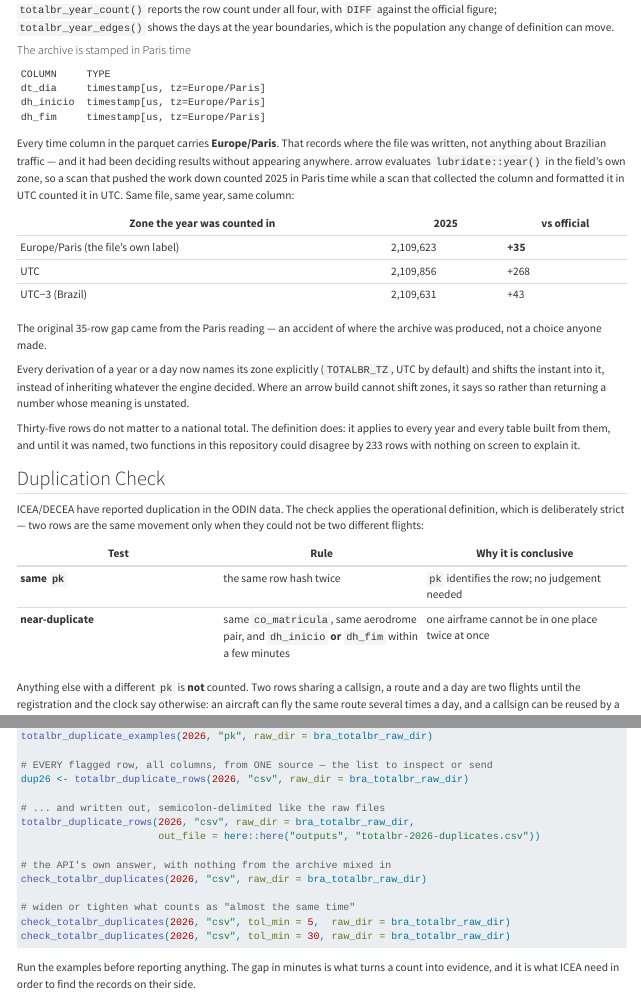
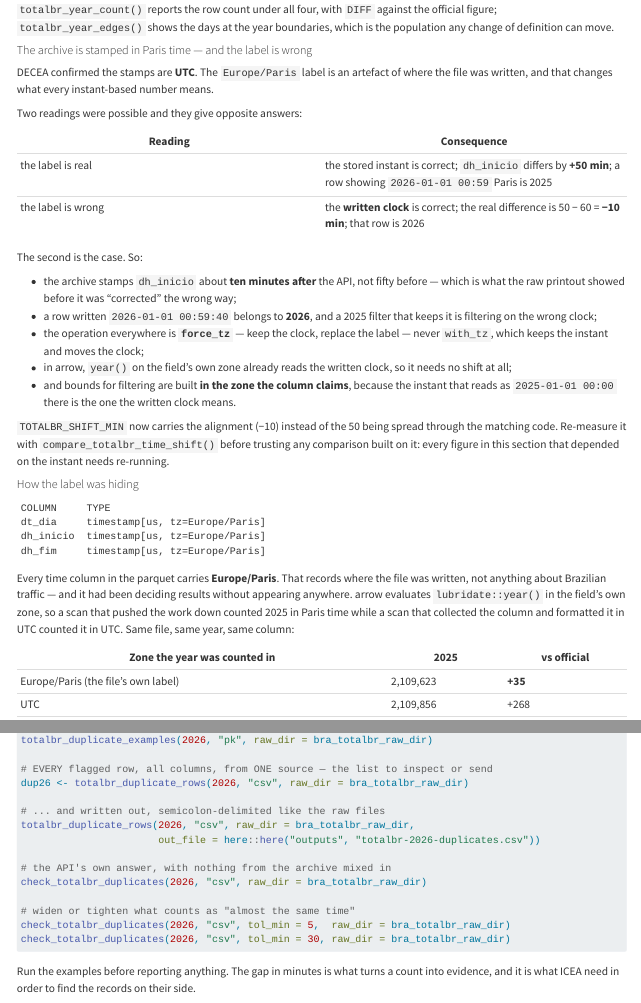
Before and after one commit to benevidesjpcb/BRA-ingestion, a Quarto document (TOTALBR-BRA-ingestion.qmd): the page in a window 1100 px wide, from 4650 px down, and a second part further down, joined at a grey line. Rendered offline with R 4.5, knitr and Pandoc in place of Quarto, with nearby package versions.

Commit message:
The stamps are UTC: force the zone, never convert it
Co-Authored-By: Claude Opus 5 <noreply@anthropic.com>
Claude-Session: https://claude.ai/code/session_01AYZTtiKWYttsESsYregdVQ

````diff
--- a/TOTALBR-BRA-ingestion.qmd
+++ b/TOTALBR-BRA-ingestion.qmd
@@ -337,7 +337,37 @@
 figure; `totalbr_year_edges()` shows the days at the year boundaries, which is the population
 any change of definition can move.
 
-#### The archive is stamped in Paris time
+#### The archive is stamped in Paris time — and the label is wrong
+
+DECEA confirmed the stamps are **UTC**. The `Europe/Paris` label is an artefact of where the
+file was written, and that changes what every instant-based number means.
+
+Two readings were possible and they give opposite answers:
+
+| Reading | Consequence |
+| --- | --- |
+| the label is real | the stored instant is correct; `dh_inicio` differs by **+50 min**; a row showing `2026-01-01 00:59` Paris is 2025 |
+| the label is wrong | the **written clock** is correct; the real difference is 50 − 60 = **−10 min**; that row is 2026 |
+
+The second is the case. So:
+
+- the archive stamps `dh_inicio` about **ten minutes after** the API, not fifty before — which
+  is what the raw printout showed before it was "corrected" the wrong way;
+- a row written `2026-01-01 00:59:40` belongs to **2026**, and a 2025 filter that keeps it is
+  filtering on the wrong clock;
+- the operation everywhere is **`force_tz`** — keep the clock, replace the label — never
+  `with_tz`, which keeps the instant and moves the clock;
+- in arrow, `year()` on the field's own zone already reads the written clock, so it needs no
+  shift at all;
+- and bounds for filtering are built **in the zone the column claims**, because the instant
+  that reads as `2025-01-01 00:00` there is the one the written clock means.
+
+`TOTALBR_SHIFT_MIN` now carries the alignment (−10) instead of the 50 being spread through
+the matching code. Re-measure it with `compare_totalbr_time_shift()` before trusting any
+comparison built on it: every figure in this section that depended on the instant needs
+re-running.
+
+#### How the label was hiding
 
 ```
 COLUMN     TYPE
--- a/TOTALBR/check_totalbr_duplicates.R
+++ b/TOTALBR/check_totalbr_duplicates.R
@@ -132,3 +131,4 @@
+  if (inherits(v, "POSIXct")) return(lubridate::force_tz(v, "UTC"))
   v <- as.character(v)
   v[!is.na(v) & !nzchar(trimws(v))] <- NA_character_
   out <- as.POSIXct(sub("T", " ", v, fixed = TRUE), tz = "UTC")
--- a/TOTALBR/compare_totalbr_sources.R
+++ b/TOTALBR/compare_totalbr_sources.R
@@ -33,6 +33,17 @@
 # =============================================================================
 
 source(here::here("TOTALBR", "check_totalbr_duplicates.R"))
+
+# How far the archive's dh_inicio sits from the API's, in minutes, once both are
+# read on their WRITTEN clocks rather than their stored instants.
+#
+# It was measured at +50 while the parquet's Europe/Paris label was being taken
+# at face value. DECEA confirmed the stamps are UTC and the label is an artefact
+# of where the file was written, so the instant carried an hour of error that the
+# measurement absorbed: the real figure is 50 - 60 = -10, the archive stamping ten
+# minutes AFTER the API. Re-measure with compare_totalbr_time_shift() and set this
+# to whatever the matched pairs now say before trusting any matching built on it.
+TOTALBR_SHIFT_MIN <- -10
 
 # Columns the comparison needs from each source, whichever key is used.
 TOTALBR_CMP_COLS <- c("pk", "id", "co_indicativo", "co_addep", "co_addes",
@@ -833,7 +844,7 @@
 # =============================================================================
 totalbr_leftovers_explained <- function(years     = 2025,
                                         tol_min   = 120,
-                                        shift_min = 50,
+                                        shift_min = TOTALBR_SHIFT_MIN,
                                         drop_plans = TRUE,
                                         raw_dir   = here::here("data-raw", "totalbr"),
                                         date_col  = "dt_dia") {
@@ -979,7 +990,7 @@
 # =============================================================================
 totalbr_match_flights <- function(years     = 2025,
                                   tol_min   = 120,
-                                  shift_min = 50,
+                                  shift_min = TOTALBR_SHIFT_MIN,
                                   drop_plans = TRUE,
                                   raw_dir   = here::here("data-raw", "totalbr"),
                                   date_col  = "dt_dia") {
@@ -1059,7 +1070,7 @@
 # =============================================================================
 totalbr_unmatched_nearest <- function(years     = 2025,
                                       tol_min   = 120,
-                                      shift_min = 50,
+                                      shift_min = TOTALBR_SHIFT_MIN,
                                       drop_plans = TRUE,
                                       out_file  = NULL,
                                       raw_dir   = here::here("data-raw", "totalbr"),
--- a/TOTALBR/totalbr_sources.R
+++ b/TOTALBR/totalbr_sources.R
@@ -59,19 +59,33 @@
   list(parquet = parquet, csv = csv, parts = parts)
 }
 
-# THE ZONE A COUNT IS TAKEN IN, stated once and used everywhere.
+# THE ZONE THE STAMPS ARE REALLY IN.
 #
-# The parquet archive stores its time columns as timestamp[us, tz=Europe/Paris].
-# That zone says where the FILE WAS WRITTEN, not anything about Brazilian
-# traffic — and it silently decided results: arrow computes lubridate::year() in
-# the field's own zone, so a scan that let it do the work counted 2025 in Paris
-# time (2,109,623 rows) while a scan that collected the column and formatted it
-# in UTC counted 2,109,856. Two functions, one file, 233 rows apart, with nothing
-# on screen to say why.
+# The parquet declares timestamp[us, tz=Europe/Paris], but that label is an
+# accident of where the file was written: the values are UTC, confirmed by DECEA.
+# The label being wrong is not cosmetic — it decides what the numbers mean:
 #
-# Every derivation of a year or a day now names its zone. Change it here, not by
-# whichever engine happened to evaluate the expression.
+#   The WRITTEN CLOCK is the truth. "2026-01-01 00:59:40" is 2026, and belongs to
+#   2026, whatever instant the Paris label implies.
+#
+#   The stored INSTANT is therefore an hour or two off, and anything comparing
+#   instants inherits that error. The archive appeared to stamp dh_inicio 50
+#   minutes after the API; with the label removed the real figure is 50 - 60 =
+#   -10 minutes, which is what the raw printout showed before it was "corrected".
+#
+# So the operation is force_tz — KEEP the clock, replace the label — never
+# with_tz, which keeps the instant and moves the clock. In arrow, the field's own
+# zone already displays the written clock, so year() needs no shift at all.
 TOTALBR_TZ <- "UTC"
+
+# The zone a parquet column claims, read from the schema. Bounds for filtering
+# have to be built in it: "written clock 2025-01-01" is the instant that reads as
+# 2025-01-01 in the stored zone, not in ours.
+totalbr_stored_tz <- function(ds, col) {
+  ty <- ds$schema$GetFieldByName(col)$type$ToString()
+  m  <- regmatches(ty, regexpr("tz=[^]]+", ty))
+  if (length(m) == 0) "UTC" else sub("^tz=", "", m)
+}
 
 # ---- deriving YEAR / DAY from the date column, in arrow or in R -------------
 # The date column may be a timestamp or text, and the two need different
@@ -105 +108,0 @@
-            "field's own zone, not ", tz, ")")
@@ -270,8 +269,10 @@
                           showProgress = FALSE))
     }
     if (is.null(d) || nrow(d) == 0) return(NULL)
+    # force_tz: keep the clock that was written, relabel it UTC. attr(tzone) would
+    # keep the instant and move the clock — the opposite of what a wrong label needs.
     to_t <- function(v) {
-      if (inherits(v, "POSIXct")) { attr(v, "tzone") <- "UTC"; return(v) }
+      if (inherits(v, "POSIXct")) return(lubridate::force_tz(v, "UTC"))
       as.POSIXct(sub("T", " ", as.character(v), fixed = TRUE), tz = "UTC")
     }
     off <- tz_offset_h * 3600
@@ -361,12 +364,25 @@
+  bound_tz <- tz
+  if (source == "parquet") {
+    ds0 <- arrow::open_dataset(paths[1])
+    if (date_col %in% names(ds0)) bound_tz <- totalbr_stored_tz(ds0, date_col)
+  }
+  from <- as.POSIXct(sprintf("%d-01-01", year),     tz = bound_tz)
+  to   <- as.POSIXct(sprintf("%d-01-01", year + 1), tz = bound_tz)
+  message("Year ", year, " as written-clock [", sprintf("%d-01-01", year), ", ",
+          sprintf("%d-01-01", year + 1), ")",
+          if (bound_tz != tz) paste0(" (bounds built in the stored zone ",
+                                     bound_tz, ")") else "")
 
   # Show the result in the zone it was FILTERED in. The archive's columns carry
   # tz=Europe/Paris, so a row kept as 2025-12-31 23:59:40 UTC prints as
   # "2026-01-01 00:59:40" and reads like a filter that leaked into the next year.
   # It did not; the clock on screen was simply a different one. Same trap that
   # turned a +50 minute difference into an apparent -10.
+  # force_tz on the way out: the written clock is the value, so it is shown
+  # unchanged and simply labelled with the zone it really is.
   show_in_tz <- function(d) {
     for (nm in names(d))
-      if (inherits(d[[nm]], "POSIXct")) attr(d[[nm]], "tzone") <- tz
+      if (inherits(d[[nm]], "POSIXct")) d[[nm]] <- lubridate::force_tz(d[[nm]], tz)
     d
   }
 
@@ -435,7 +451,7 @@
     }
     if (is.null(d) || nrow(d) == 0) return(NULL)
     to_t <- function(v) {
-      if (inherits(v, "POSIXct")) { attr(v, "tzone") <- "UTC"; return(v) }
+      if (inherits(v, "POSIXct")) return(lubridate::force_tz(v, "UTC"))
       as.POSIXct(sub("T", " ", as.character(v), fixed = TRUE), tz = "UTC")
     }
     v  <- to_t(d[[date_col]])
````
Also changed, not shown: TOTALBR/check_totalbr_duplicates.R (19 more changed lines), TOTALBR/totalbr_sources.R (36 more changed lines).
